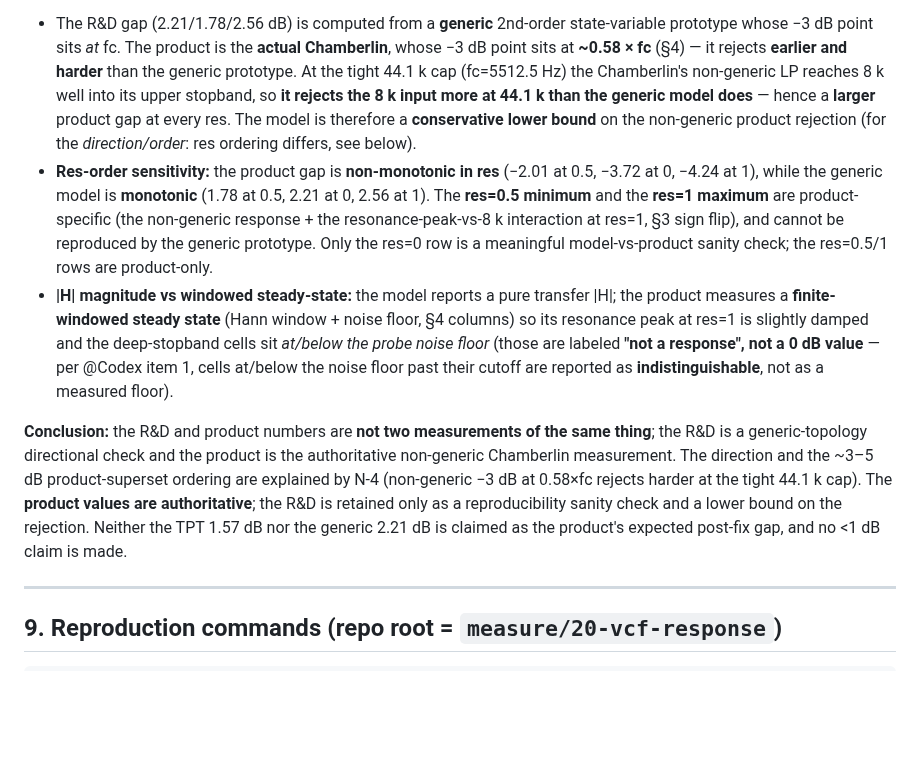
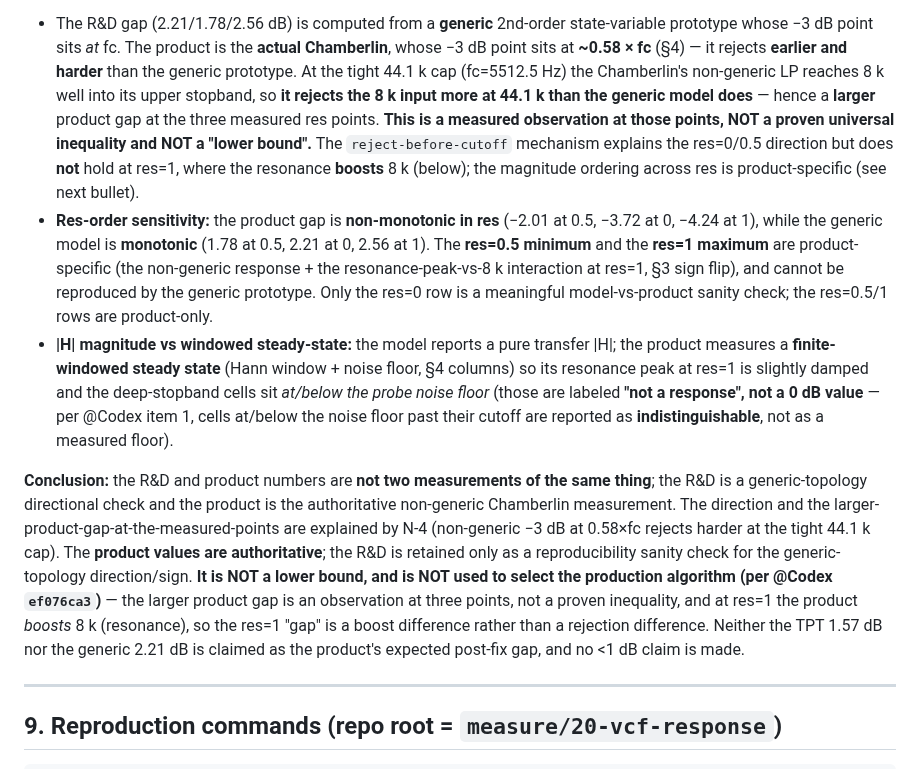
Before and after one commit to deadjoe/lunar24, a Markdown page: report/2026-09-07-task87-gh20-vcf-response.md, the part around the change. Drawn GitHub-style; blank space fills up the shorter version.

Commit message:
task87/gh20: retract 'generic model is a lower bound' overclaim in report §8a
Per @Codex ef076ca3: the 'generic model is a lower bound' claim has no
mathematical or measurement basis and cannot select the production algorithm.
Correct to: the larger product gap is an observed value at three measured res
points, not a proven universal inequality; and at res=1 the product BOOSTS 8k
(resonance), so the res=1 'gap' is a boost difference, not a rejection difference.
R&D kept as a generic-topology directional sanity check only, explicit that it is
NOT a bound and NOT used to choose production topology.

```diff
--- a/report/2026-09-07-task87-gh20-vcf-response.md
+++ b/report/2026-09-07-task87-gh20-vcf-response.md
@@ -381,9 +381,11 @@ explains the residual (rather than asserting an unexplained 2.21→3.72 discrepa
   −3 dB point sits *at* fc. The product is the **actual Chamberlin**, whose −3 dB point sits at **~0.58 ×
   fc** (§4) — it rejects **earlier and harder** than the generic prototype. At the tight 44.1 k cap
   (fc=5512.5 Hz) the Chamberlin's non-generic LP reaches 8 k well into its upper stopband, so **it rejects
-  the 8 k input more at 44.1 k than the generic model does** — hence a **larger** product gap at every res.
-  The model is therefore a **conservative lower bound** on the non-generic product rejection (for the
-  *direction/order*: res ordering differs, see below).
+  the 8 k input more at 44.1 k than the generic model does** — hence a **larger** product gap at the three
+  measured res points. **This is a measured observation at those points, NOT a proven universal inequality
+  and NOT a "lower bound".** The `reject-before-cutoff` mechanism explains the res=0/0.5 direction but does
+  **not** hold at res=1, where the resonance **boosts** 8 k (below); the magnitude ordering across res is
+  product-specific (see next bullet).
 - **Res-order sensitivity:** the product gap is **non-monotonic in res** (−2.01 at 0.5, −3.72 at 0, −4.24 at 1),
   while the generic model is **monotonic** (1.78 at 0.5, 2.21 at 0, 2.56 at 1). The **res=0.5 minimum** and the
   **res=1 maximum** are product-specific (the non-generic response + the resonance-peak-vs-8 k interaction
@@ -397,10 +399,14 @@ explains the residual (rather than asserting an unexplained 2.21→3.72 discrepa
 
 **Conclusion:** the R&D and product numbers are **not two measurements of the same thing**; the R&D is a
 generic-topology directional check and the product is the authoritative non-generic Chamberlin measurement.
-The direction and the ~3–5 dB product-superset ordering are explained by N-4 (non-generic −3 dB at 0.58×fc
-rejects harder at the tight 44.1 k cap). The **product values are authoritative**; the R&D is retained only
-as a reproducibility sanity check and a lower bound on the rejection. Neither the TPT 1.57 dB nor the
-generic 2.21 dB is claimed as the product's expected post-fix gap, and no <1 dB claim is made.
+The direction and the larger-product-gap-at-the-measured-points are explained by N-4 (non-generic −3 dB at
+0.58×fc rejects harder at the tight 44.1 k cap). The **product values are authoritative**; the R&D is
+retained only as a reproducibility sanity check for the generic-topology direction/sign. **It is NOT a
+lower bound, and is NOT used to select the production algorithm (per @Codex `ef076ca3`)** — the larger
+product gap is an observation at three points, not a proven inequality, and at res=1 the product *boosts*
+8 k (resonance), so the res=1 "gap" is a boost difference rather than a rejection difference. Neither the
+TPT 1.57 dB nor the generic 2.21 dB is claimed as the product's expected post-fix gap, and no <1 dB claim
+is made.
 
 ---
 
```
